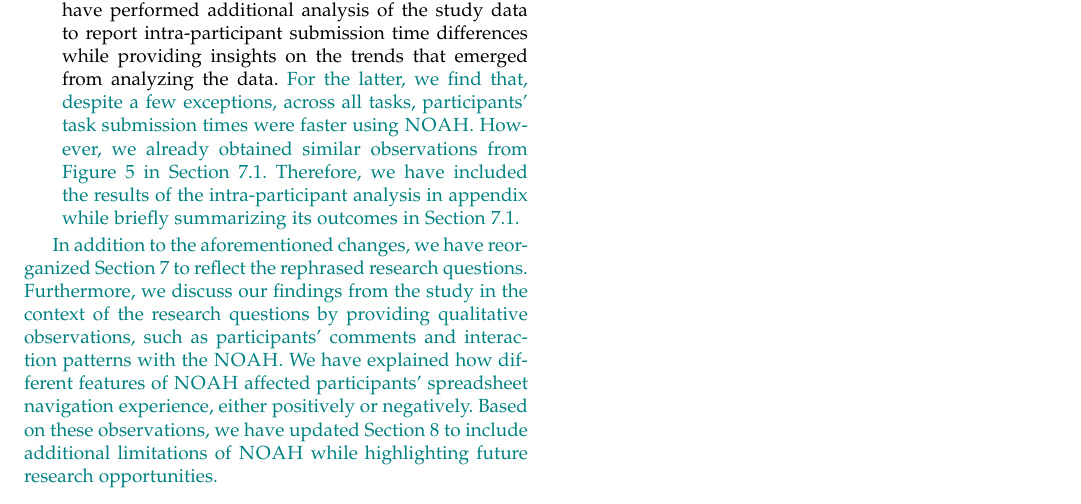
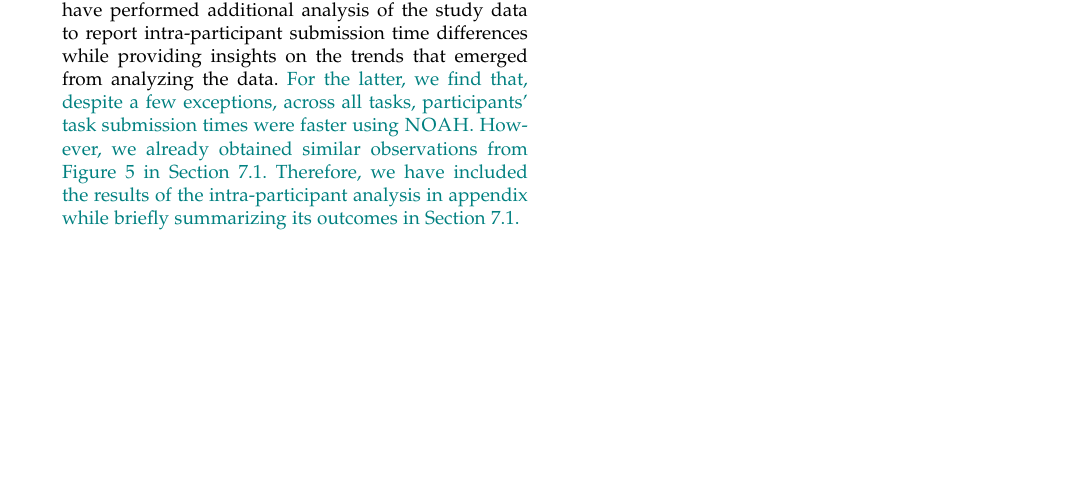
Before and after one commit to dataspread/NOAH, a LaTeX paper (main.tex, which reads letter.tex): part of page 2 of 19, cut so that both start at the same text, the shorter picture padded with empty space. Compiled offline with pdfLaTeX; a missing font is replaced by an installed copy or a similar font; a LaTeX package or settings file that is missing is left out.

Commit message:
aditya comments addressed

```diff
--- a/letter.tex
+++ b/letter.tex
@@ -39,5 +39,3 @@
 \item \textit{Reporting Intra-participant Differences} (\textbf{C6}):
 Finally, we have performed additional analysis of the study data to report intra-participant submission time differences while providing insights on the trends that emerged from analyzing the data. \saj{For the latter, we find that, despite a few exceptions, across all tasks, participants' task submission times were faster using \noah. However, we already obtained similar observations from Figure~\ref{fig:timeBox} in Section~\ref{sec:rq1}. Therefore, we have included the results of the intra-participant analysis in appendix while briefly summarizing its outcomes in Section~\ref{sec:rq1}.}
 \end{enumerate}
-
-\saj{In addition to the aforementioned changes, we have reorganized Section~\ref{sec:results} to reflect the rephrased research questions. Furthermore, we discuss our findings from the study in the context of the research questions by providing qualitative observations, such as participants' comments and interaction patterns with the \noah. We have explained how different features of \noah affected participants' spreadsheet navigation experience, either positively or negatively. Based on these observations, we have updated Section~\ref{sec:discuss} to include additional limitations of \noah while highlighting future research opportunities.}
```
Also changed, not shown: main.pdf.
